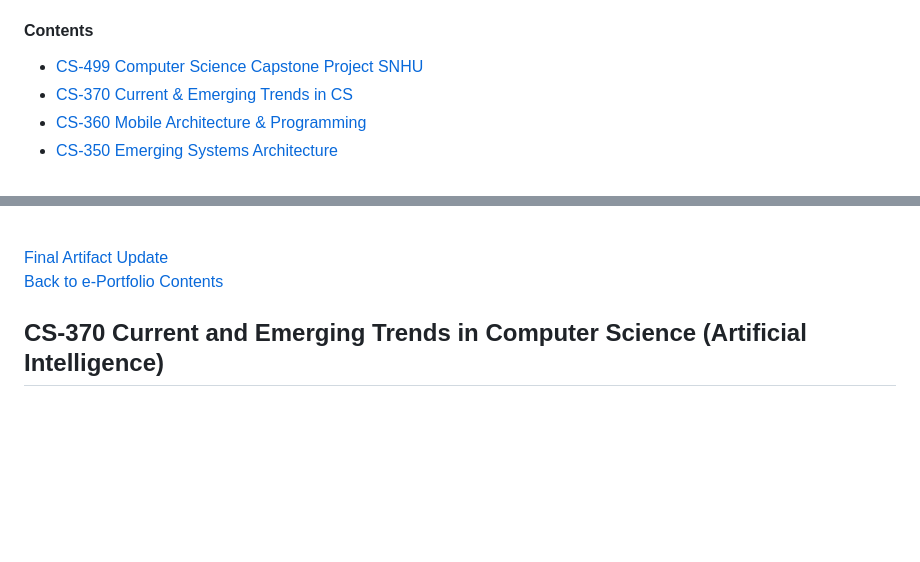
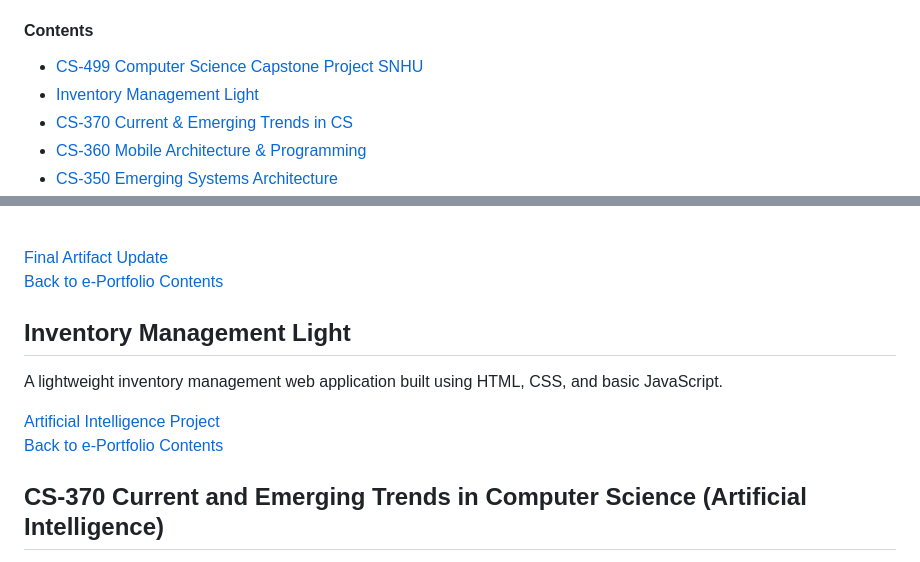
Before and after one commit to AnthonyBaratti/AnthonyBaratti.github.io, a Markdown page: README.md, 2 parts joined by grey strips. Drawn GitHub-style; blank space fills up the shorter version.

Commit message:
Added InventoryManagementLight

```diff
--- a/README.md
+++ b/README.md
@@ -2,6 +2,7 @@
 - [View Github Page](https://anthonybaratti.github.io/)
 #### Contents
 - [CS-499 Computer Science Capstone Project SNHU](#cs-499-computer-science-capstone-project-snhu)
+- [Inventory Management Light](#Inventory-Management-Light)
 - [CS-370 Current & Emerging Trends in CS](#cs-370-current-and-emerging-trends-in-computer-science-artificial-intelligence)
 - [CS-360 Mobile Architecture & Programming](#cs-360-mobile-architecture-and-programming)
 - [CS-350 Emerging Systems Architecture](#cs-350-emerging-systems-architecture)
@@ -136,6 +137,12 @@ enhancement will convert the database from online MongoDB to offline local stora
 [Final Artifact Update](https://github.com/AnthonyBaratti/AnthonyBaratti.github.io/blob/main/Final%20Artifact%20Update.pdf)
 [Back to e-Portfolio Contents](#e-portfolio-anthony-baratti)
 
+## Inventory Management Light
+A lightweight inventory management web application built using HTML, CSS, and basic JavaScript.
+
+[Artificial Intelligence Project](https://github.com/AnthonyBaratti/InventoryManagementLight/tree/main)<br>
+[Back to e-Portfolio Contents](#e-portfolio-anthony-baratti)
+
 ## CS-370 Current and Emerging Trends in Computer Science (Artificial Intelligence)
 TODO:
 - [ ] Refine C&E trends page
```
